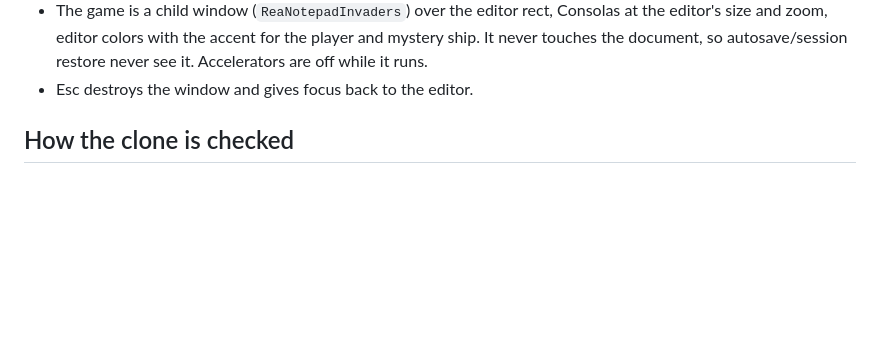
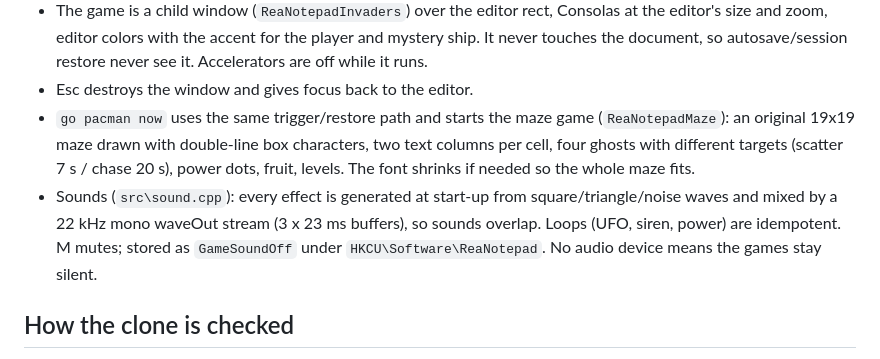
Before and after one commit to YoavDahanPrivate/REA_Notepad, a Markdown page: ANALYSIS.md, the part around the change. Rendered like a GitHub page; blank space fills up the shorter version.

```diff
--- a/ANALYSIS.md
+++ b/ANALYSIS.md
@@ -226,6 +226,14 @@ S6 Fine dots, S7 Solid blocks, S8 Hash marks. Heights: H1 3, H2 6, H3 11, H4 16
   size and zoom, editor colors with the accent for the player and mystery ship. It never touches
   the document, so autosave/session restore never see it. Accelerators are off while it runs.
 - Esc destroys the window and gives focus back to the editor.
+- `go pacman now` uses the same trigger/restore path and starts the maze game
+  (`ReaNotepadMaze`): an original 19x19 maze drawn with double-line box characters, two text
+  columns per cell, four ghosts with different targets (scatter 7 s / chase 20 s), power dots,
+  fruit, levels. The font shrinks if needed so the whole maze fits.
+- Sounds (`src\sound.cpp`): every effect is generated at start-up from square/triangle/noise
+  waves and mixed by a 22 kHz mono waveOut stream (3 x 23 ms buffers), so sounds overlap.
+  Loops (UFO, siren, power) are idempotent. M mutes; stored as `GameSoundOff` under
+  `HKCU\Software\ReaNotepad`. No audio device means the games stay silent.
 
 ## How the clone is checked
 
```
Also changed, not shown: README.md (+9 -0 lines), docs/maze.png (added), 7 other files.
